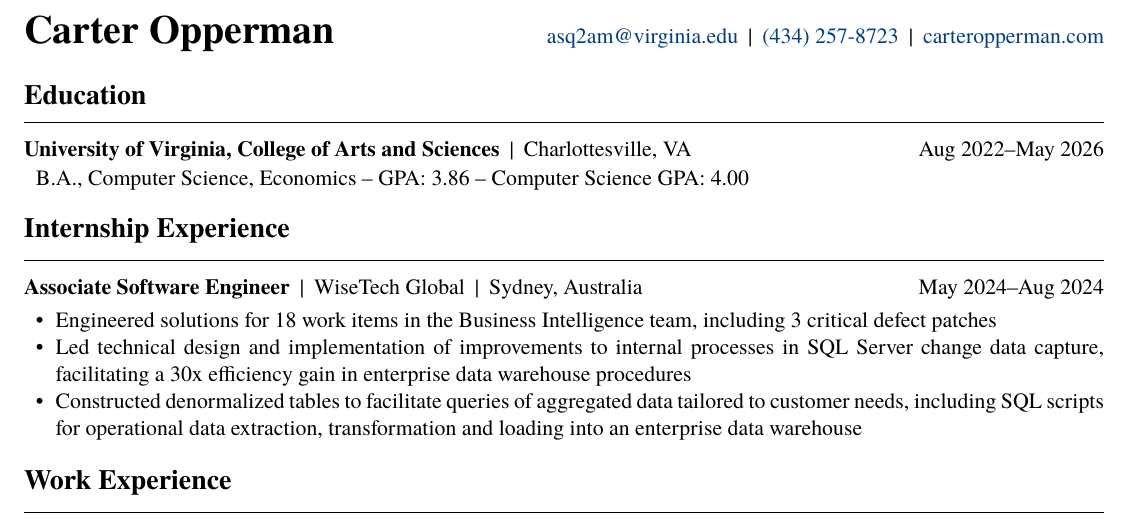
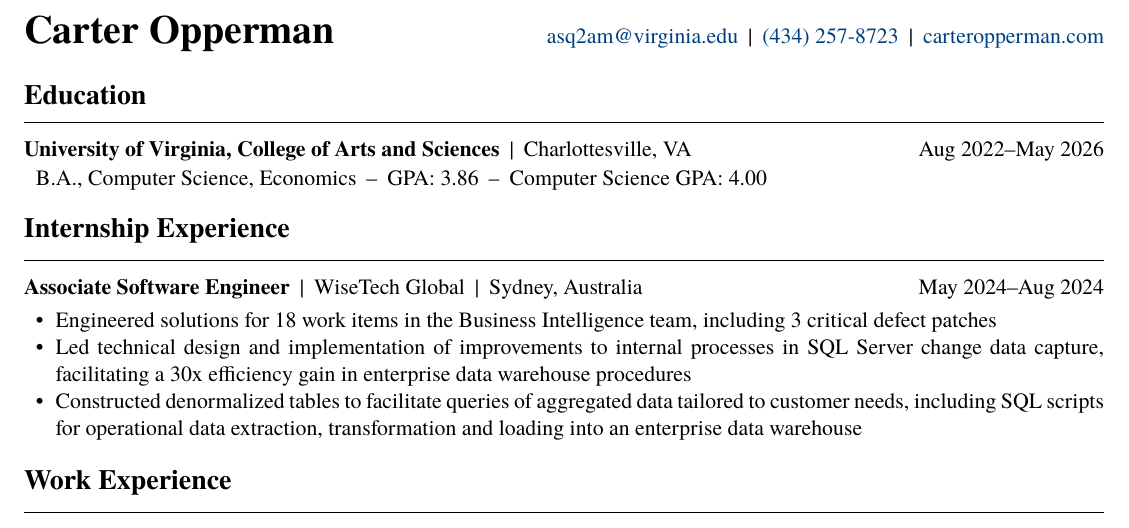
Before and after one commit to caeyo/resume, a LaTeX CV (resume.tex): part of the page, cut so that both start at the same text. Compiled offline with XeLaTeX.

Commit message:
Fix spacing in GPA section

```diff
--- a/resume.tex
+++ b/resume.tex
@@ -74,7 +74,7 @@
     \sep{4pt}
     \horibar{\textbf{University of Virginia, College of Arts and Sciences}}{Charlottesville, VA} \hfill Aug 2022–May 2026
     \sep{4pt}
-    \par\hspace{6pt}B.A., Computer Science, Economics  –  GPA: 3.86  –  Computer Science GPA: 4.00
+    \par\hspace{6pt}B.A., Computer Science, Economics\hspace{5pt}–\hspace{5pt}GPA: 3.86\hspace{5pt}–\hspace{5pt}Computer Science GPA: 4.00
     \sep{2pt}
 \end{section}
 
```
